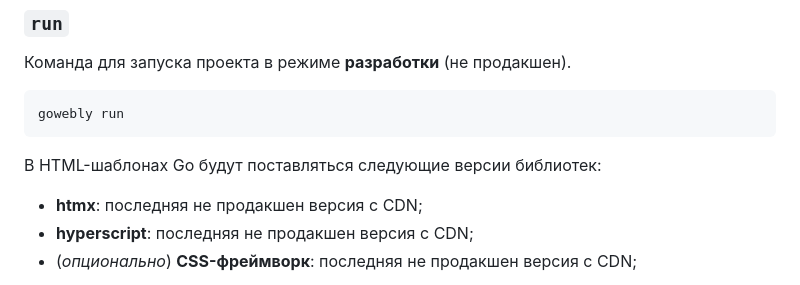
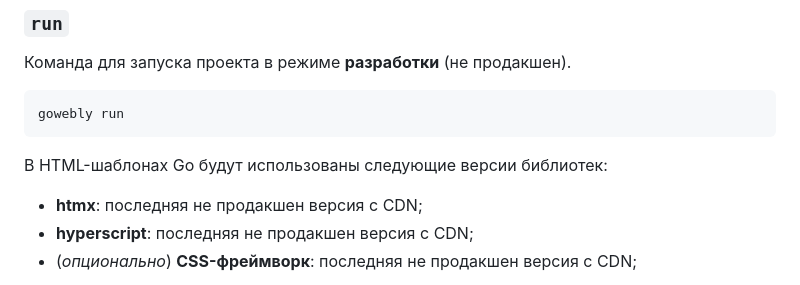
Before and after one commit to gowebly/gowebly, a Markdown page: README_RU.md, the part around the change. Drawn GitHub-style.

````diff
--- a/README_RU.md
+++ b/README_RU.md
@@ -133,7 +133,7 @@ _Опционально_ можно выбрать **CSS-фреймворк**:
 gowebly run
 ```
 
-В HTML-шаблонах Go будут поставляться следующие версии библиотек:
+В HTML-шаблонах Go будут использованы следующие версии библиотек:
 
 - **htmx**: последняя не продакшен версия с CDN;
 - **hyperscript**: последняя не продакшен версия с CDN;
````
